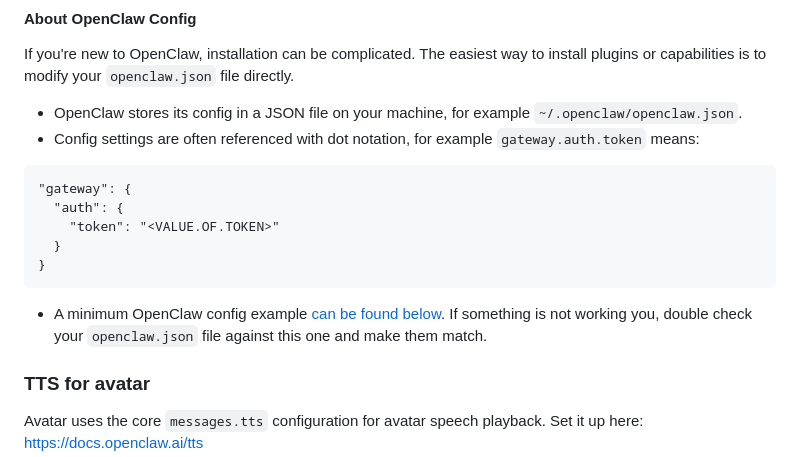
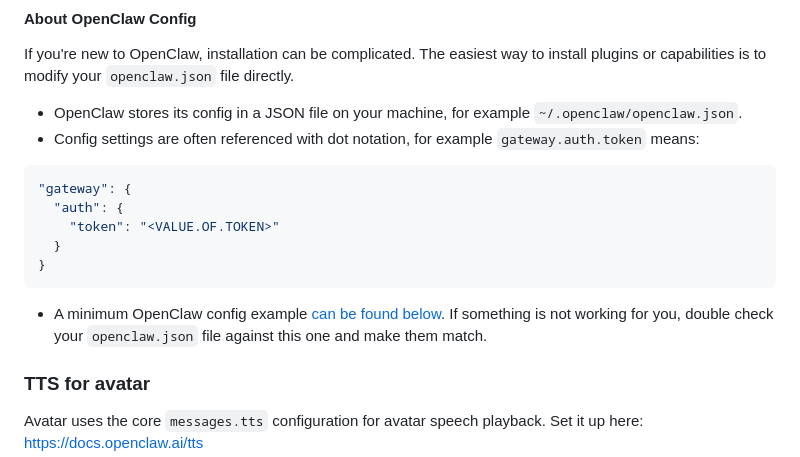
Before and after one commit to lemonsliceai/openclaw-avatar, a Markdown page: README.md, the part around the change. Drawn GitHub-style.

Commit message:
code rabbit

````diff
--- a/README.md
+++ b/README.md
@@ -48,7 +48,7 @@ If you're new to OpenClaw, installation can be complicated. The easiest way to i
 - OpenClaw stores its config in a JSON file on your machine, for example `~/.openclaw/openclaw.json`.
 - Config settings are often referenced with dot notation, for example `gateway.auth.token` means:
 
-```
+```json
 "gateway": {
   "auth": {
     "token": "<VALUE.OF.TOKEN>"
@@ -56,7 +56,7 @@ If you're new to OpenClaw, installation can be complicated. The easiest way to i
 }
 ```
 
-- A minimum OpenClaw config example [can be found below](#minimum-openclaw-config). If something is not working you, double check your `openclaw.json` file against this one and make them match.
+- A minimum OpenClaw config example [can be found below](#minimum-openclaw-config). If something is not working for you, double check your `openclaw.json` file against this one and make them match.
 
 ### TTS for avatar
 
````
